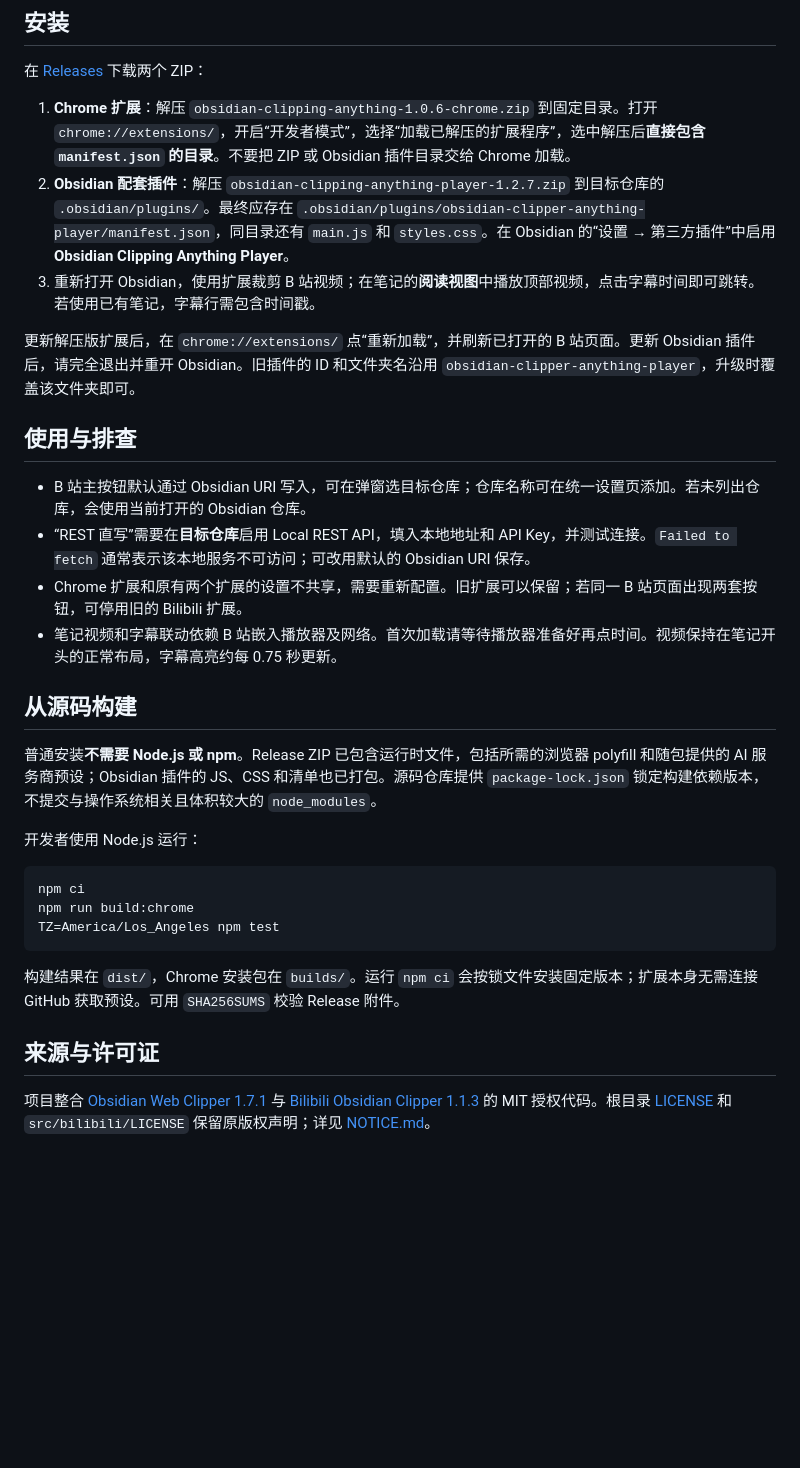
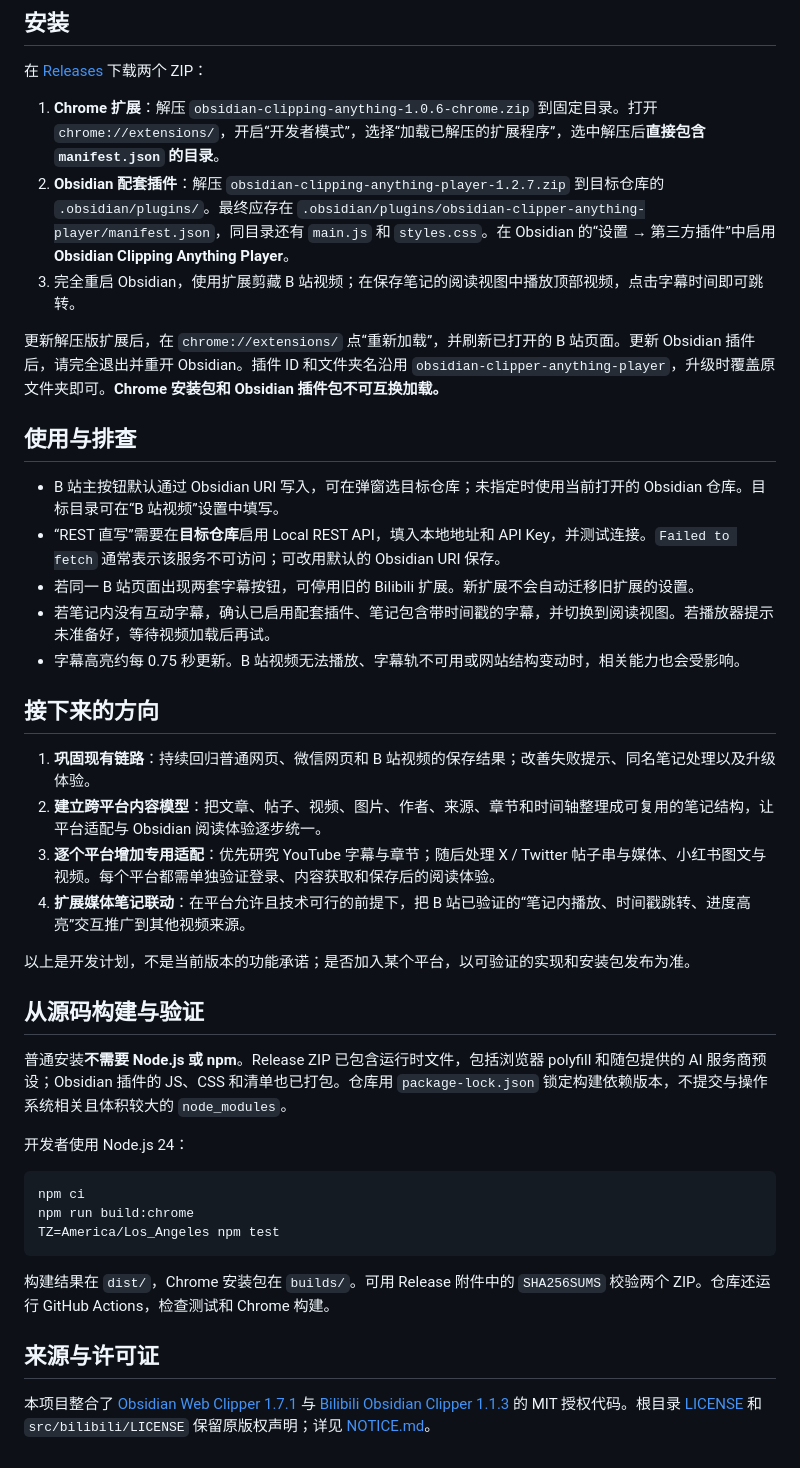
Before and after one commit to TJU-ICLearner/obsidian-clipping-anything, a Markdown page: README.md, the part around one of its changes. Drawn GitHub-style; blank space fills up the shorter version.

Commit message:
Document full clipping scope and platform roadmap

````diff
--- a/README.md
+++ b/README.md
@@ -16,24 +59,34 @@
 
 在 [Releases](https://github.com/TJU-ICLearner/obsidian-clipping-anything/releases/latest) 下载两个 ZIP：
 
-1. **Chrome 扩展**：解压 `obsidian-clipping-anything-1.0.6-chrome.zip` 到固定目录。打开 `chrome://extensions/`，开启“开发者模式”，选择“加载已解压的扩展程序”，选中解压后**直接包含 `manifest.json` 的目录**。不要把 ZIP 或 Obsidian 插件目录交给 Chrome 加载。
+1. **Chrome 扩展**：解压 `obsidian-clipping-anything-1.0.6-chrome.zip` 到固定目录。打开 `chrome://extensions/`，开启“开发者模式”，选择“加载已解压的扩展程序”，选中解压后**直接包含 `manifest.json` 的目录**。
 2. **Obsidian 配套插件**：解压 `obsidian-clipping-anything-player-1.2.7.zip` 到目标仓库的 `.obsidian/plugins/`。最终应存在 `.obsidian/plugins/obsidian-clipper-anything-player/manifest.json`，同目录还有 `main.js` 和 `styles.css`。在 Obsidian 的“设置 → 第三方插件”中启用 **Obsidian Clipping Anything Player**。
-3. 重新打开 Obsidian，使用扩展裁剪 B 站视频；在笔记的**阅读视图**中播放顶部视频，点击字幕时间即可跳转。若使用已有笔记，字幕行需包含时间戳。
+3. 完全重启 Obsidian，使用扩展剪藏 B 站视频；在保存笔记的阅读视图中播放顶部视频，点击字幕时间即可跳转。
 
-更新解压版扩展后，在 `chrome://extensions/` 点“重新加载”，并刷新已打开的 B 站页面。更新 Obsidian 插件后，请完全退出并重开 Obsidian。旧插件的 ID 和文件夹名沿用 `obsidian-clipper-anything-player`，升级时覆盖该文件夹即可。
+更新解压版扩展后，在 `chrome://extensions/` 点“重新加载”，并刷新已打开的 B 站页面。更新 Obsidian 插件后，请完全退出并重开 Obsidian。插件 ID 和文件夹名沿用 `obsidian-clipper-anything-player`，升级时覆盖原文件夹即可。**Chrome 安装包和 Obsidian 插件包不可互换加载。**
 
 ## 使用与排查
 
-- B 站主按钮默认通过 Obsidian URI 写入，可在弹窗选目标仓库；仓库名称可在统一设置页添加。若未列出仓库，会使用当前打开的 Obsidian 仓库。
-- “REST 直写”需要在**目标仓库**启用 Local REST API，填入本地地址和 API Key，并测试连接。`Failed to fetch` 通常表示该本地服务不可访问；可改用默认的 Obsidian URI 保存。
-- Chrome 扩展和原有两个扩展的设置不共享，需要重新配置。旧扩展可以保留；若同一 B 站页面出现两套按钮，可停用旧的 Bilibili 扩展。
-- 笔记视频和字幕联动依赖 B 站嵌入播放器及网络。首次加载请等待播放器准备好再点时间。视频保持在笔记开头的正常布局，字幕高亮约每 0.75 秒更新。
+- B 站主按钮默认通过 Obsidian URI 写入，可在弹窗选目标仓库；未指定时使用当前打开的 Obsidian 仓库。目标目录可在“B 站视频”设置中填写。
+- “REST 直写”需要在**目标仓库**启用 Local REST API，填入本地地址和 API Key，并测试连接。`Failed to fetch` 通常表示该服务不可访问；可改用默认的 Obsidian URI 保存。
+- 若同一 B 站页面出现两套字幕按钮，可停用旧的 Bilibili 扩展。新扩展不会自动迁移旧扩展的设置。
+- 若笔记内没有互动字幕，确认已启用配套插件、笔记包含带时间戳的字幕，并切换到阅读视图。若播放器提示未准备好，等待视频加载后再试。
+- 字幕高亮约每 0.75 秒更新。B 站视频无法播放、字幕轨不可用或网站结构变动时，相关能力也会受影响。
 
-## 从源码构建
+## 接下来的方向
 
-普通安装**不需要 Node.js 或 npm**。Release ZIP 已包含运行时文件，包括所需的浏览器 polyfill 和随包提供的 AI 服务商预设；Obsidian 插件的 JS、CSS 和清单也已打包。源码仓库提供 `package-lock.json` 锁定构建依赖版本，不提交与操作系统相关且体积较大的 `node_modules`。
+1. **巩固现有链路**：持续回归普通网页、微信网页和 B 站视频的保存结果；改善失败提示、同名笔记处理以及升级体验。
+2. **建立跨平台内容模型**：把文章、帖子、视频、图片、作者、来源、章节和时间轴整理成可复用的笔记结构，让平台适配与 Obsidian 阅读体验逐步统一。
+3. **逐个平台增加专用适配**：优先研究 YouTube 字幕与章节；随后处理 X / Twitter 帖子串与媒体、小红书图文与视频。每个平台都需单独验证登录、内容获取和保存后的阅读体验。
+4. **扩展媒体笔记联动**：在平台允许且技术可行的前提下，把 B 站已验证的“笔记内播放、时间戳跳转、进度高亮”交互推广到其他视频来源。
 
-开发者使用 Node.js 运行：
+以上是开发计划，不是当前版本的功能承诺；是否加入某个平台，以可验证的实现和安装包发布为准。
+
+## 从源码构建与验证
+
+普通安装**不需要 Node.js 或 npm**。Release ZIP 已包含运行时文件，包括浏览器 polyfill 和随包提供的 AI 服务商预设；Obsidian 插件的 JS、CSS 和清单也已打包。仓库用 `package-lock.json` 锁定构建依赖版本，不提交与操作系统相关且体积较大的 `node_modules`。
+
+开发者使用 Node.js 24：
 
 ```sh
 npm ci
@@ -41,8 +94,8 @@ npm run build:chrome
 TZ=America/Los_Angeles npm test
 ```
 
-构建结果在 `dist/`，Chrome 安装包在 `builds/`。运行 `npm ci` 会按锁文件安装固定版本；扩展本身无需连接 GitHub 获取预设。可用 `SHA256SUMS` 校验 Release 附件。
+构建结果在 `dist/`，Chrome 安装包在 `builds/`。可用 Release 附件中的 `SHA256SUMS` 校验两个 ZIP。仓库还运行 GitHub Actions，检查测试和 Chrome 构建。
 
 ## 来源与许可证
 
-项目整合 [Obsidian Web Clipper 1.7.1](https://github.com/obsidianmd/obsidian-clipper) 与 [Bilibili Obsidian Clipper 1.1.3](https://github.com/haixiong1997/Bilibili-Obsidian-Clipper) 的 MIT 授权代码。根目录 [LICENSE](LICENSE) 和 `src/bilibili/LICENSE` 保留原版权声明；详见 [NOTICE.md](NOTICE.md)。
+本项目整合了 [Obsidian Web Clipper 1.7.1](https://github.com/obsidianmd/obsidian-clipper) 与 [Bilibili Obsidian Clipper 1.1.3](https://github.com/haixiong1997/Bilibili-Obsidian-Clipper) 的 MIT 授权代码。根目录 [LICENSE](LICENSE) 和 `src/bilibili/LICENSE` 保留原版权声明；详见 [NOTICE.md](NOTICE.md)。
````
Also changed, not shown: other parts of README.md (+51 -8 lines).
